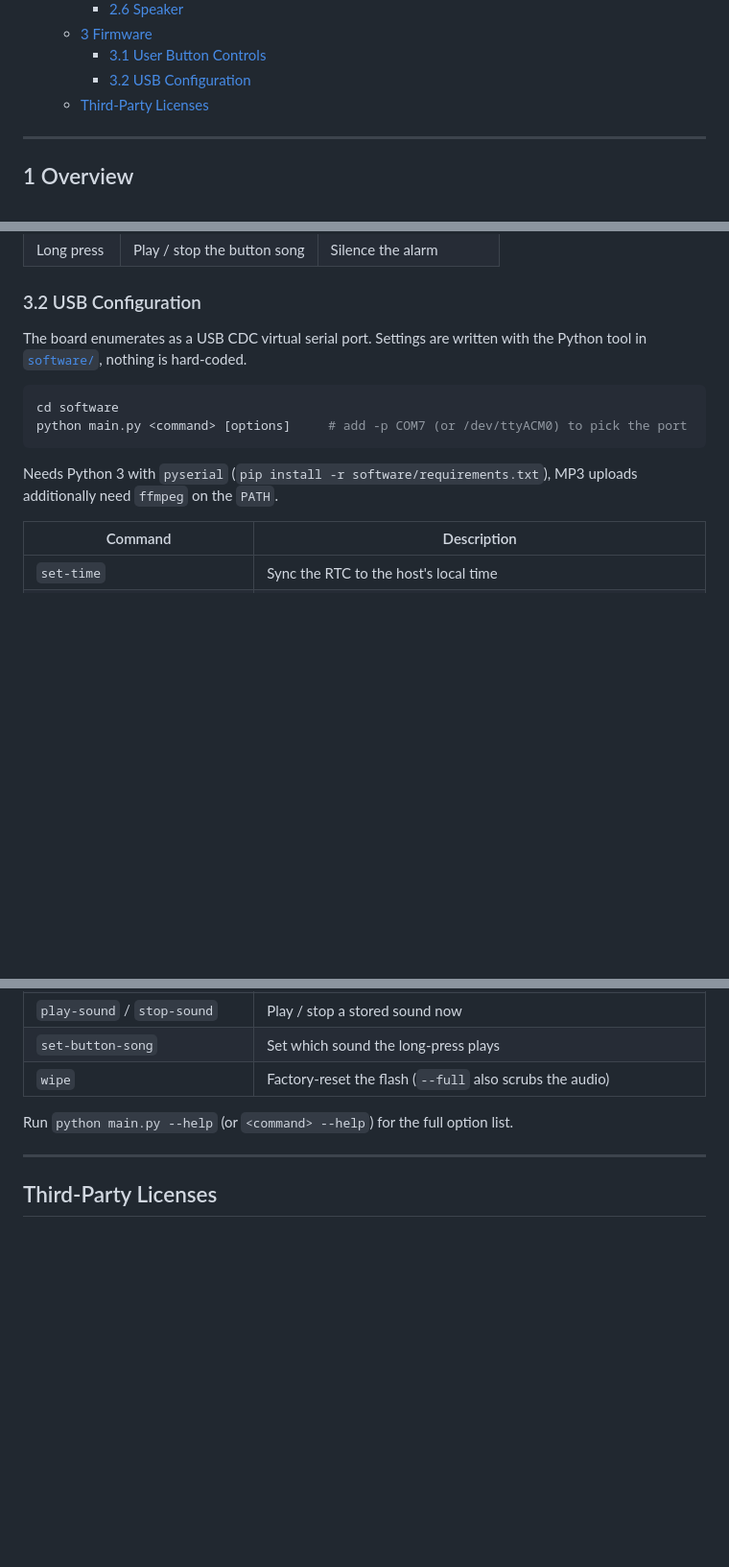
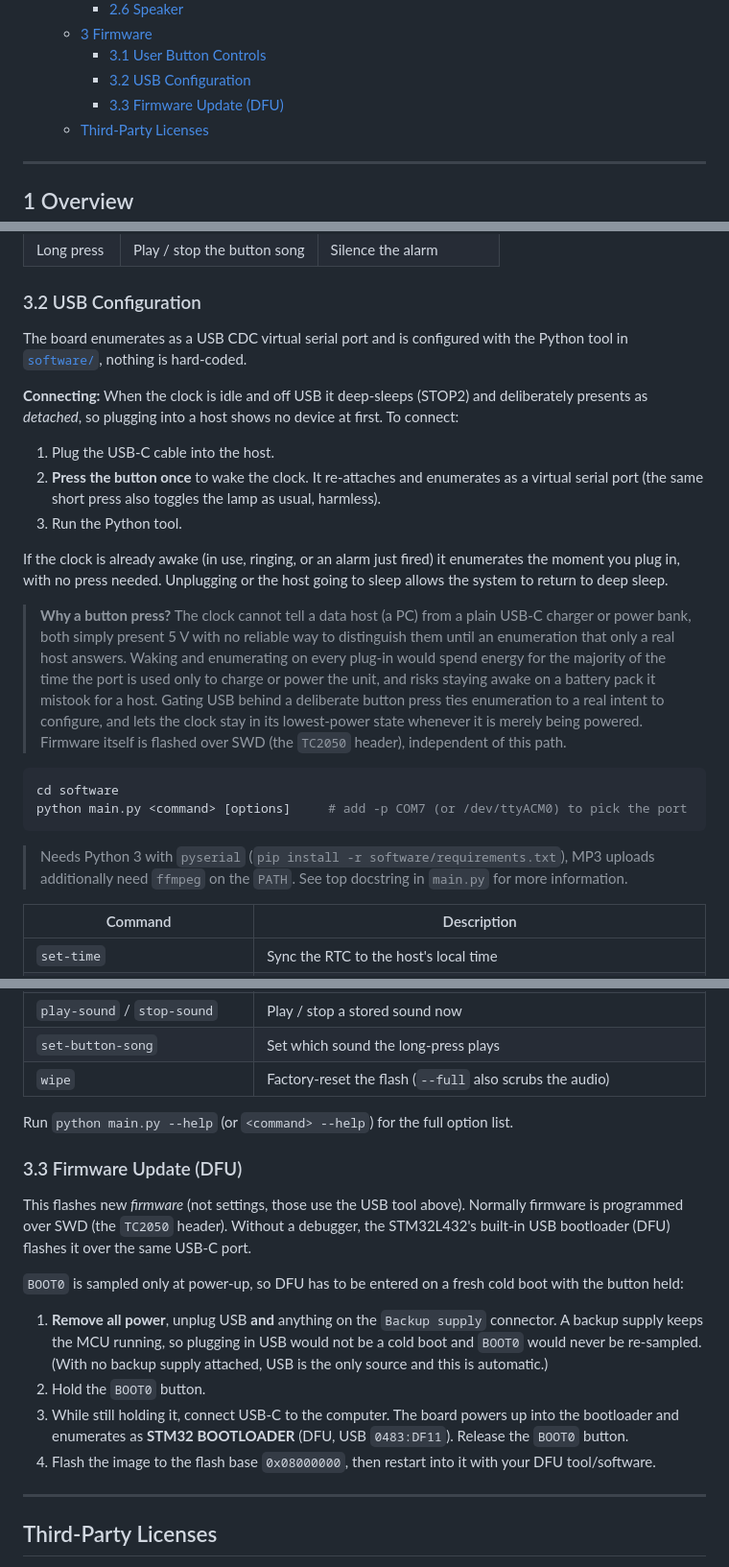
Before and after one commit to borkdlabs/hoppy_clock, a Markdown page: README.md, 3 parts joined by grey strips. Shown at 96% size. Rendered like a GitHub page; folded sections open; blank space fills up the shorter version.

````diff
--- a/README.md
+++ b/README.md
@@ -29,6 +29,7 @@ own songs, configured over USB.
   * [3 Firmware](#3-firmware)
     * [3.1 User Button Controls](#31-user-button-controls)
     * [3.2 USB Configuration](#32-usb-configuration)
+    * [3.3 Firmware Update (DFU)](#33-firmware-update-dfu)
   * [Third-Party Licenses](#third-party-licenses)
 <!-- TOC -->
 
@@ -209,16 +210,42 @@ flash `wipe` returns the unit to a clean state.
 
 ### 3.2 USB Configuration
 
-The board enumerates as a USB CDC virtual serial port. Settings are written with
-the Python tool in [`software/`](software/main.py), nothing is hard-coded.
+The board enumerates as a USB CDC virtual serial port and is configured with the
+Python tool in [`software/`](software/main.py), nothing is hard-coded.
+
+**Connecting:** When the clock is idle and off USB it deep-sleeps (STOP2) and
+deliberately presents as *detached*, so plugging into a host shows no device at
+first. To connect:
+
+1. Plug the USB-C cable into the host.
+2. **Press the button once** to wake the clock. It re-attaches and enumerates as
+   a virtual serial port (the same short press also toggles the lamp as usual,
+   harmless).
+3. Run the Python tool.
+
+If the clock is already awake (in use, ringing, or an alarm just fired) it
+enumerates the moment you plug in, with no press needed. Unplugging or the host
+going to sleep allows the system to return to deep sleep.
+
+> **Why a button press?** The clock cannot tell a data host (a PC) from a plain
+> USB-C charger or power bank, both simply present 5 V with no reliable way to
+> distinguish them until an enumeration that only a real host answers. Waking
+> and enumerating on every plug-in would spend energy for the majority of the
+> time the port is used only to charge or power the unit, and risks staying
+> awake on a battery pack it mistook for a host. Gating USB behind a deliberate
+> button press ties enumeration to a real intent to configure, and lets the
+> clock stay in its lowest-power state whenever it is merely being powered.
+> Firmware itself is flashed over SWD (the `TC2050` header), independent of this
+> path.
 
 ```bash
 cd software
 python main.py <command> [options]     # add -p COM7 (or /dev/ttyACM0) to pick the port
 ```
 
-Needs Python 3 with `pyserial` (`pip install -r software/requirements.txt`),
-MP3 uploads additionally need `ffmpeg` on the `PATH`.
+> Needs Python 3 with `pyserial` (`pip install -r software/requirements.txt`),
+> MP3 uploads additionally need `ffmpeg` on the `PATH`. See top docstring in
+> `main.py` for more information.
 
 | Command                           | Description                                                             |
 |-----------------------------------|-------------------------------------------------------------------------|
@@ -236,6 +263,27 @@ MP3 uploads additionally need `ffmpeg` on the `PATH`.
 
 Run `python main.py --help` (or `<command> --help`) for the full option list.
 
+### 3.3 Firmware Update (DFU)
+
+This flashes new *firmware* (not settings, those use the USB tool above).
+Normally firmware is programmed over SWD (the `TC2050` header). Without a
+debugger, the STM32L432's built-in USB bootloader (DFU) flashes it over the same
+USB-C port.
+
+`BOOT0` is sampled only at power-up, so DFU has to be entered on a fresh cold
+boot with the button held:
+
+1. **Remove all power**, unplug USB **and** anything on the `Backup supply`
+   connector. A backup supply keeps the MCU running, so plugging in USB would
+   not be a cold boot and `BOOT0` would never be re-sampled. (With no backup
+   supply attached, USB is the only source and this is automatic.)
+2. Hold the `BOOT0` button.
+3. While still holding it, connect USB-C to the computer. The board powers up
+   into the bootloader and enumerates as **STM32 BOOTLOADER** (DFU, USB
+   `0483:DF11`). Release the `BOOT0` button.
+4. Flash the image to the flash base `0x08000000`, then restart into it with
+   your DFU tool/software.
+
 ---
 
 ## Third-Party Licenses
````
